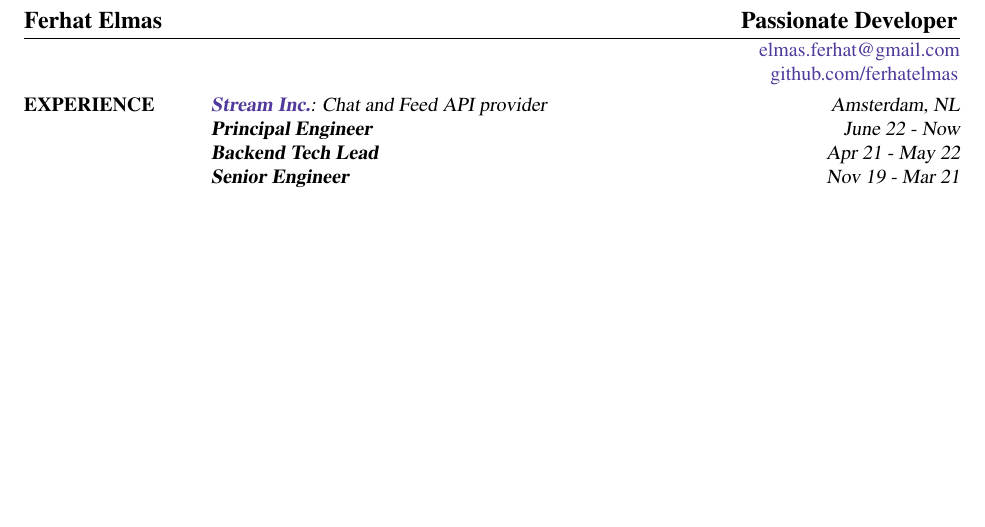
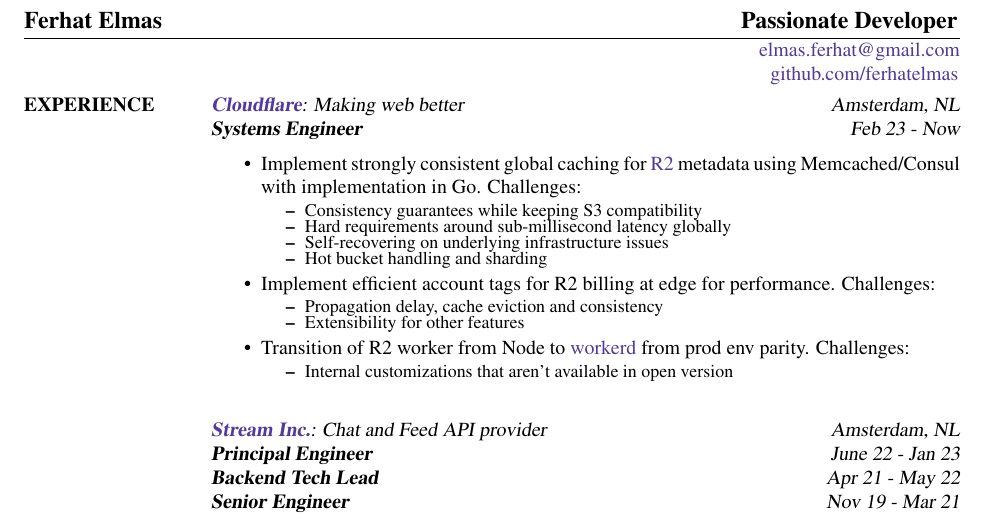
Before and after one commit to ferhatelmas/resume, a LaTeX CV (ferhat-elmas-resume.tex): part of page 1 of 3 before the commit and part of page 1 of 4 after it, cut so that both start at the same text, the shorter picture padded with empty space. Compiled offline with pdfLaTeX.

Commit message:
2023 updates

```diff
--- a/ferhat-elmas-resume.tex
+++ b/ferhat-elmas-resume.tex
@@ -16,8 +16,37 @@
 
 \section{EXPERIENCE}
 
+{\sl \textbf{\href{https://cloudflare.com}{Cloudflare}}: Making web better \hfill Amsterdam, NL} \\
+{\sl \textbf{Systems Engineer} \hfill Feb 23 - Now} \\
+
+\vspace{-0.3cm}
+\begin{itemize} \itemsep -5pt
+	\item{Implement strongly consistent global caching for \href{https://developers.cloudflare.com/r2/}{R2} metadata using Memcached/Consul with implementation in Go. Challenges:}
+		\begin{itemize} \itemsep -5pt \small
+		\vspace{-.2cm}
+		\item Consistency guarantees while keeping S3 compatibility
+		\item Hard requirements around sub-millisecond latency globally
+		\item Self-recovering on underlying infrastructure issues
+		\item Hot bucket handling and sharding
+		\end{itemize}
+
+	\item{Implement efficient account tags for R2 billing at edge for performance. Challenges:}
+		\begin{itemize} \itemsep -5pt \small
+		\vspace{-.2cm}
+		\item Propagation delay, cache eviction and consistency
+		\item Extensibility for other features
+		\end{itemize}
+
+
+	\item{Transition of R2 worker from Node to \href{https://github.com/cloudflare/workerd}{workerd} from prod env parity. Challenges:}
+		\begin{itemize} \itemsep -5pt \small
+		\vspace{-.2cm}
+		\item Internal customizations that aren't available in open version
+		\end{itemize}
+\end{itemize}
+
 {\sl \textbf{\href{https://getstream.io}{Stream Inc.}}: Chat and Feed API provider \hfill Amsterdam, NL} \\
-{\sl \textbf{Principal Engineer} \hfill June 22 - Now} \\
+{\sl \textbf{Principal Engineer} \hfill June 22 - Jan 23} \\
 {\sl \textbf{Backend Tech Lead} \hfill Apr 21 - May 22} \\
 {\sl \textbf{Senior Engineer} \hfill Nov 19 - Mar 21} \\
 
```
Also changed, not shown: ferhat-elmas-resume.pdf.
